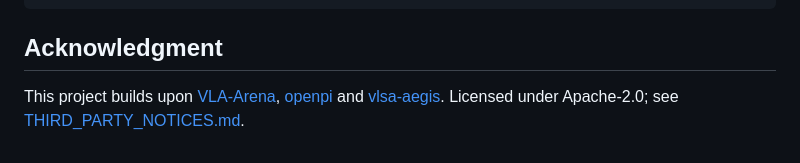
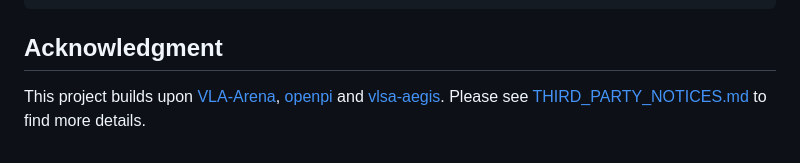
Before and after one commit to Mingyuee88/FailBank, a Markdown page: README.md, the part around one of its changes. Drawn GitHub-style.

```diff
--- a/README.md
+++ b/README.md
@@ -123,4 +127,4 @@ More details (reproduction, data field notes): [NOTES.md](NOTES.md) · [VERIFICA
 
 ## Acknowledgment
 
-This project builds upon [VLA-Arena](https://github.com/PKU-Alignment/VLA-Arena), [openpi](https://github.com/Physical-Intelligence/openpi) and [vlsa-aegis](https://github.com/THU-RCSCT/vlsa-aegis). Licensed under Apache-2.0; see [THIRD_PARTY_NOTICES.md](THIRD_PARTY_NOTICES.md).
+This project builds upon [VLA-Arena](https://github.com/PKU-Alignment/VLA-Arena), [openpi](https://github.com/Physical-Intelligence/openpi) and [vlsa-aegis](https://github.com/THU-RCSCT/vlsa-aegis). Please see [THIRD_PARTY_NOTICES.md](THIRD_PARTY_NOTICES.md) to find more details.
```
Also changed, not shown: other parts of README.md (+5 -1 lines).
